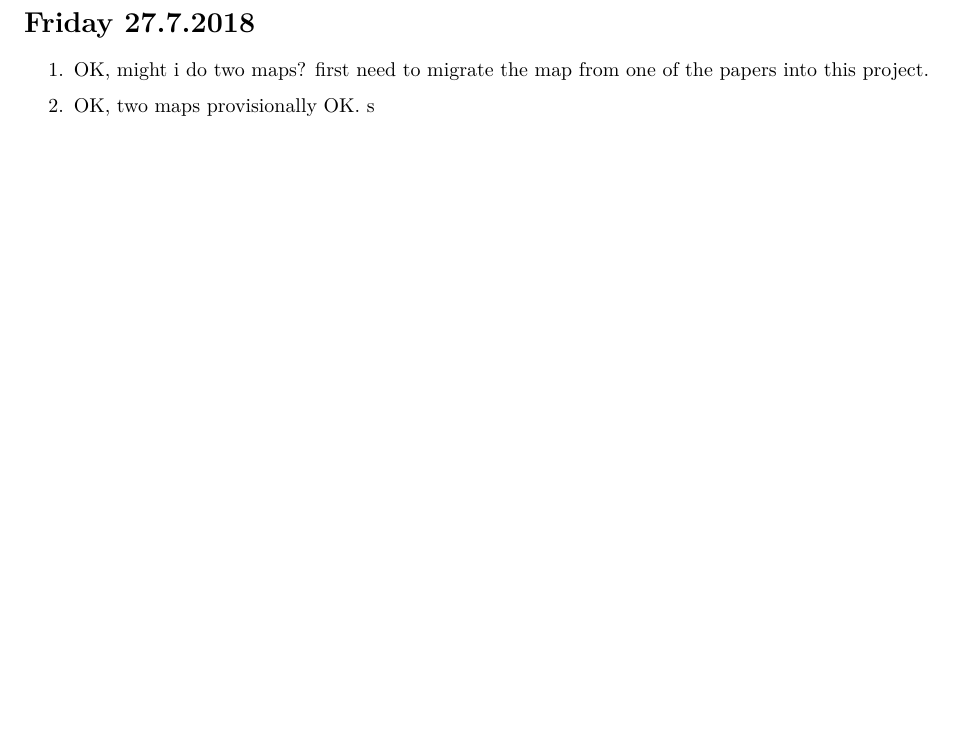
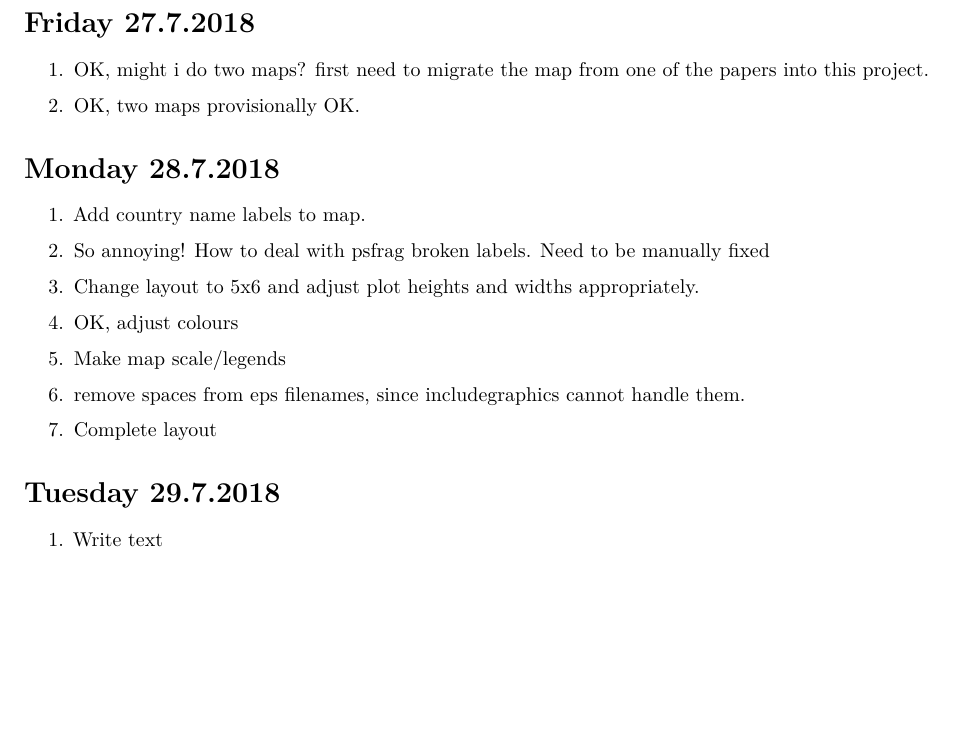
Before and after one commit to majazaloznik/PH14.02.Factsheets, an R Markdown document (docs/journals/journal.Rmd): part of page 5 of 5, cut so that both start at the same text. Rendered offline with R 4.5, knitr and Pandoc, then LaTeX, with nearby package versions.

Commit message:
a bit of text

```diff
--- a/docs/journals/journal.Rmd
+++ b/docs/journals/journal.Rmd
@@ -207,4 +207,24 @@ There is something about defining x as a calculation that fucks it up.
 
 1. OK, might i do two maps? first need to migrate the map from one of the papers into this project.
 
-2. OK, two maps provisionally OK. s
+2. OK, two maps provisionally OK.
+
+# Monday 28.7.2018
+
+1. Add country name labels to map.
+
+2. So annoying! How to deal with psfrag broken labels. Need to be manually fixed
+
+3. Change layout to 5x6 and adjust plot heights and widths appropriately.
+
+4. OK, adjust colours
+
+5. Make map scale/legends
+
+6. remove spaces from eps filenames, since includegraphics cannot handle them.
+
+7. Complete layout
+
+# Tuesday 29.7.2018
+
+1. Write text
```
Also changed, not shown: code/04-mapping.R (+5 -4 lines), docs/bib.bib, docs/presentations/PH14.02.Factsheet.tex.
